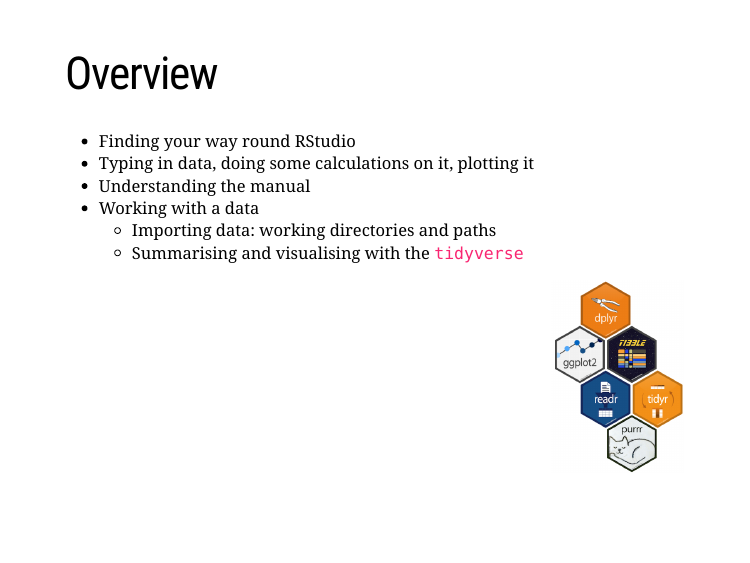
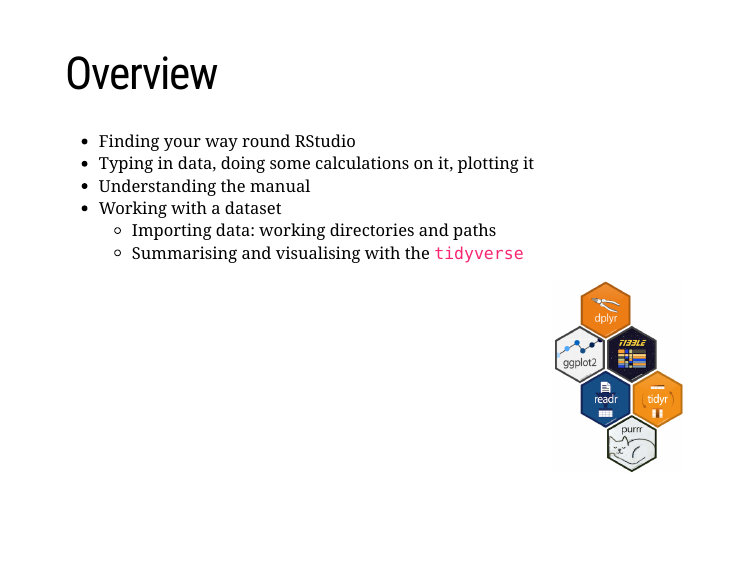
Before and after one commit to Cloud-SPAN/core-r, an R Markdown document (02_intro_to_r_and_working_with_data.Rmd): page 3 of 83. The pictures show the slides in the output file 02_intro_to_r_and_working_with_data.html that the author committed with the source; the slides are laid out offline by our stand-in for remark.js, each with all of its steps uncovered, in fonts that may differ from those the slides ask for, and without slide numbers, shadows or browser add-ons; a font, style sheet, LaTeX package, included part or bibliography that could not be used is replaced or left out; library style sheets and scripts come from the installed R packages.

Commit message:
Fix typo

```diff
--- a/02_intro_to_r_and_working_with_data.Rmd
+++ b/02_intro_to_r_and_working_with_data.Rmd
@@ -88,7 +88,7 @@ Your feedback really helps us to plan future courses and justify our funding fro
 * Finding your way round RStudio
 * Typing in data, doing some calculations on it, plotting it
 * Understanding the manual
-* Working with a data
+* Working with a dataset
   * Importing data: working directories and paths
   * Summarising and visualising with the [`tidyverse`](https://www.tidyverse.org/)
 
```
Also changed, not shown: 02_intro_to_r_and_working_with_data.html.
